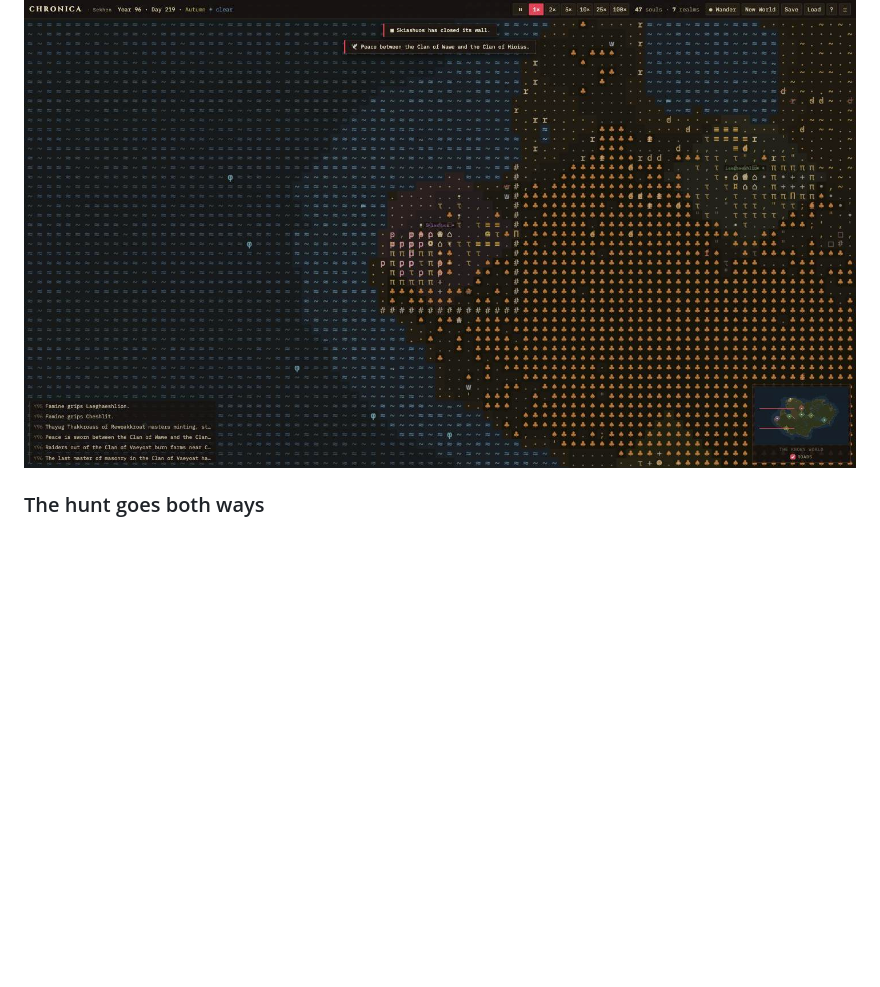
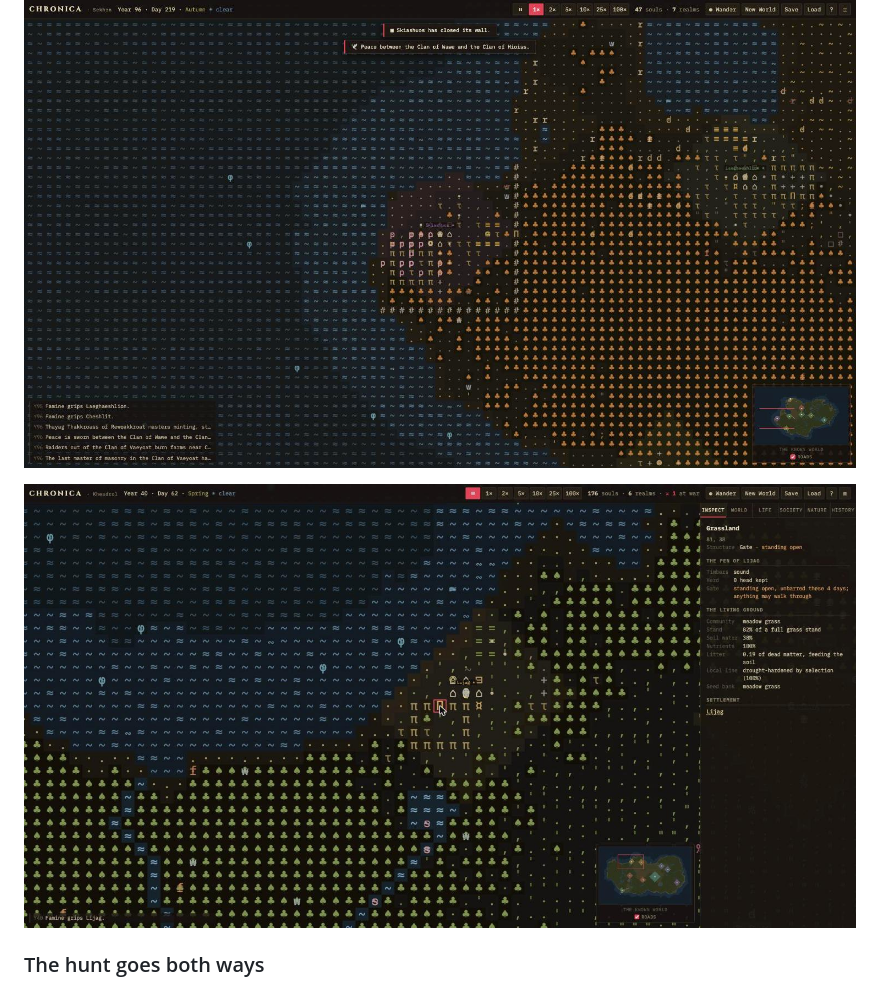
Before and after one commit to Eeman1113/chronica, a Markdown page: README.md, the part around the change. Rendered like a GitHub page; pictures changed too: screenshots/29-gate.jpg (added); blank space fills up the shorter version.

```diff
--- a/README.md
+++ b/README.md
@@ -150,6 +150,8 @@ The long-run payoff is real evolution you can read: after 48 generations beside
 A wolf's hunger now reaches into towns as it always could in the old world, but the counterweights are physical, never scripted: a crowd is its own wall (every neighbor within sight makes the beast likelier to lose its nerve), the watch answers harder on home ground, and a town that has bled enough raises a real one. The wall is planned as a circuit around the town's actual grown shape, gates where the roads run, the water serving where it flows, and it rises stone by stone over months: each course spends two real stones from stores the miners filled, and when the stone runs out the wall stands half-built with the gap exactly where the wolves keep coming through. A finished circuit shuts out everything wild except what dares the gate, and gates have a real state: the herd noses them open passing through, and they stand open, drawn in amber on the map, until someone with free hands bars them by dusk. A town hollowed by famine or war has no free hands, and the chronicle will tell you exactly what that cost: the gate stood open in the night, and the wolf knew it. And taming now needs a lead: a rope twisted from a log and cut grass (a drought year cuts no rope), kept coiled in the storehouse, spent each time a wild horse or cow or pig is brought home to the pen. No rope, no herd.
 
 ![Skiashuos closes its wall: the stone circuit with its gates, the lake standing as the western wall, pen and graveyard inside](screenshots/28-wall.jpg)
+
+![A famine-struck town's gate standing open, unbarred these four days, glowing amber in the fence ring](screenshots/29-gate.jpg)
 
 ### The hunt goes both ways
 A starving predator of a bold line, in woods the drought has emptied, will weigh a person on a lonely path; only in the wilds, never inside a town's ground, where noise and the watch rule. The attack is a contest: a brave hunter kills the wolf and is celebrated, a farmer may be dragged into the brush, and a neighbor can come running at the screams. Every man-kill feeds the body count that makes legends. Towns answer from their ledgers, never from dice: attacks are tallied per species, and enough of them declare a cull, hunters going out specifically against the offending kind for a season. An empty larder and a dear market price for meat send them instead after whatever herbivore actually grazes nearby, so the economy drives the hunting pressure. A cull with surplus meat stakes out bait, drawn as a β at the wood's edge: the bait is a real lump of granary meat that the existing carrion senses of every hungry nose can find, a hunter lies in wait beside it, and the trap resolves as bravery against tooth. Sometimes the quarry dies at the bait. Sometimes a fox steals the meat first. Sometimes the hunter is mauled at their own trap.
```
Also changed, not shown: 2 other files.
